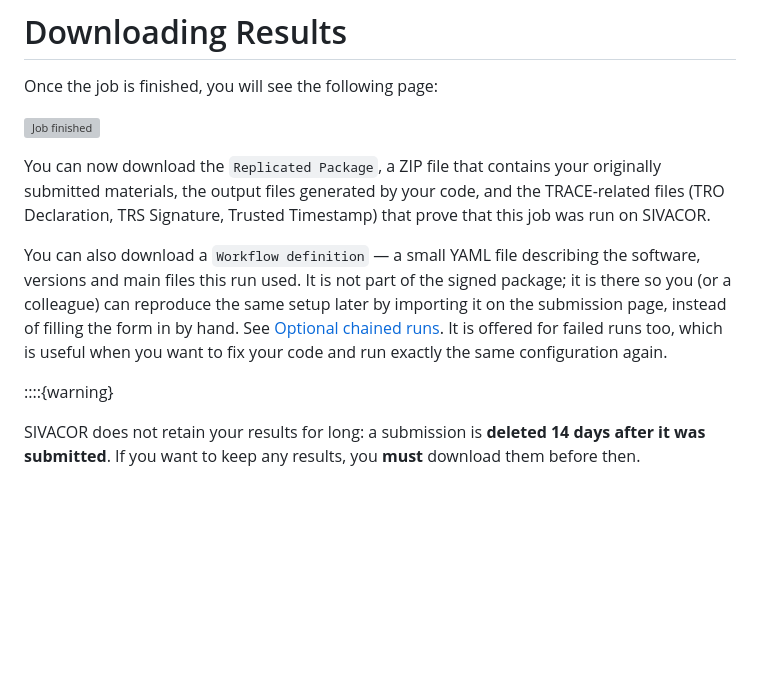
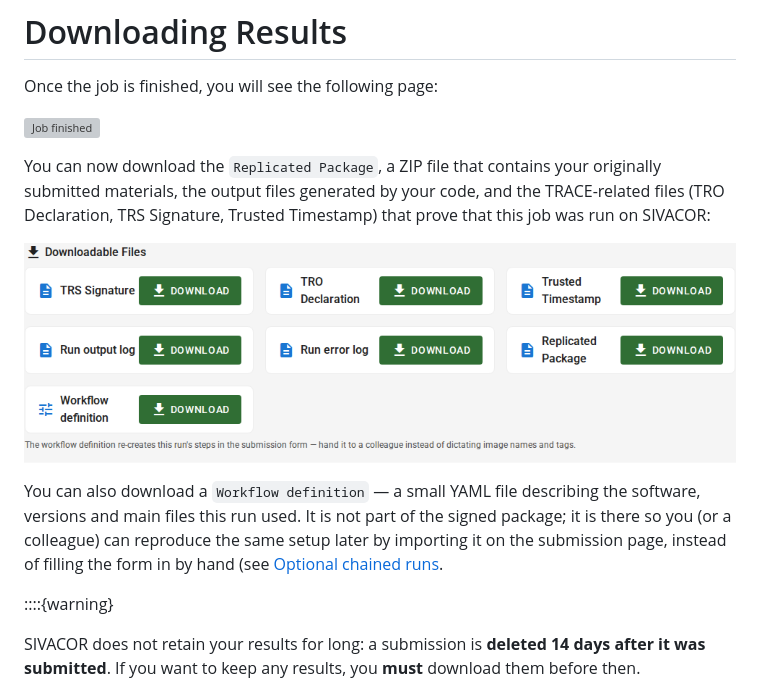
Before and after one commit to SIVACOR/documentation, a Markdown page: docs/step4-download.md, the part around the change. Rendered like a GitHub page; blank space fills up the shorter version; grey boxes are pictures that could not be loaded.

Commit message:
Added the picture of the downloadable files in another location

```diff
--- a/docs/step4-download.md
+++ b/docs/step4-download.md
@@ -4,15 +4,16 @@ Once the job is finished, you will see the following page:
 
 ![Job finished](images/sivacor-running-job-success.png)
 
-You can now download the `Replicated Package`, a ZIP file that contains your originally submitted materials, the output files generated by your code, and the TRACE-related files (TRO Declaration, TRS Signature, Trusted Timestamp) that prove that this job was run on SIVACOR.
+You can now download the `Replicated Package`, a ZIP file that contains your originally submitted materials, the output files generated by your code, and the TRACE-related files (TRO Declaration, TRS Signature, Trusted Timestamp) that prove that this job was run on SIVACOR:
+
+
+![SIVACOR output files](images/sivacor-downloadable-files.png)
 
 You can also download a `Workflow definition` — a small YAML file describing the software,
 versions and main files this run used. It is not part of the signed package; it is there so
 you (or a colleague) can reproduce the same setup later by importing it on the submission
-page, instead of filling the form in by hand. See
-[Optional chained runs](#chained-runs-steps). It is offered
-for failed runs too, which is useful when you want to fix your code and run exactly the same
-configuration again.
+page, instead of filling the form in by hand (see
+[Optional chained runs](#chained-runs-steps).
 
 ::::{warning}
 
```
Also changed, not shown: docs/images/sivacor-downloadable-files.png (renamed from docs/images/sivacor-screenshot.png), 2 other files.
